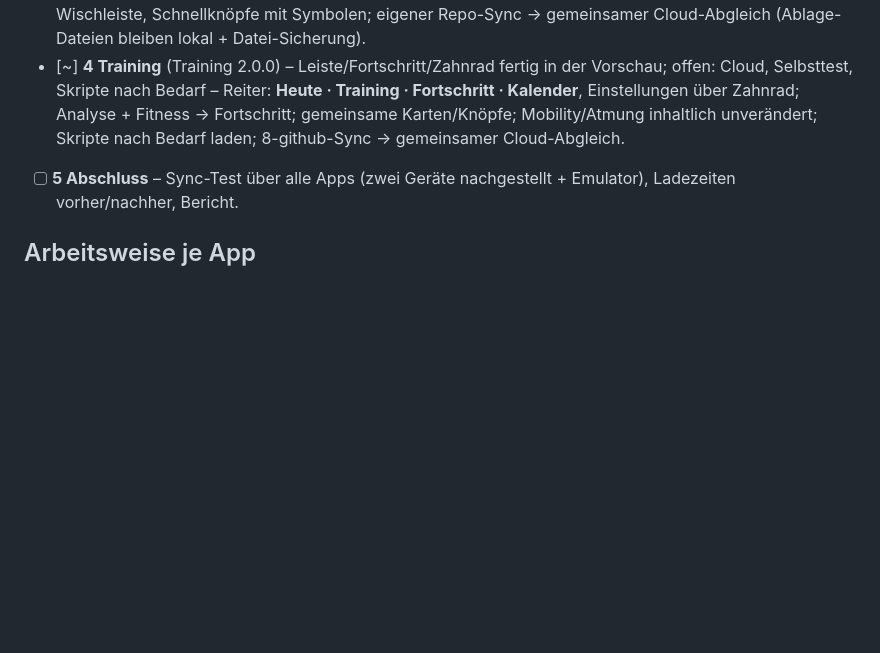
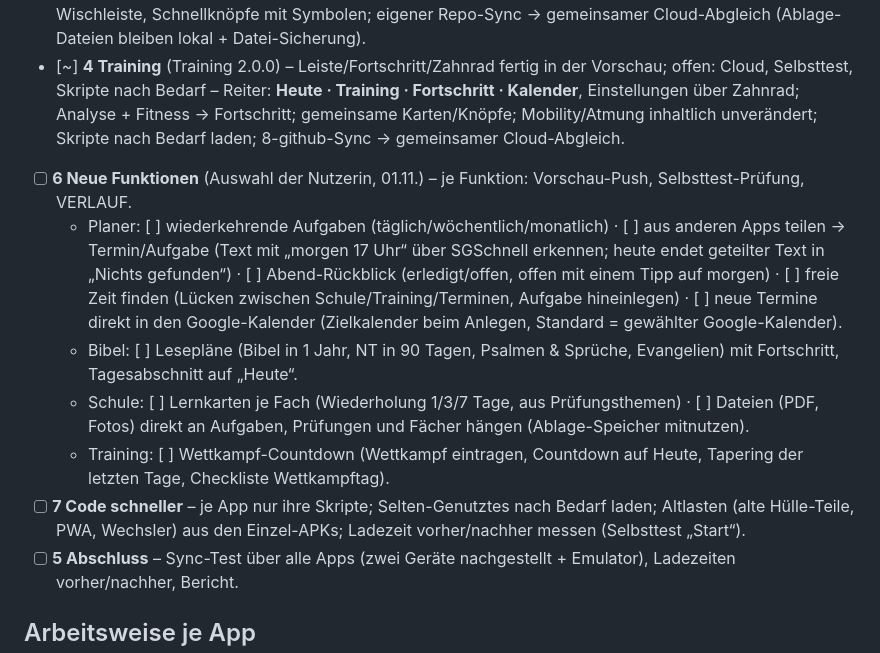
Before and after one commit to SportGermany/planer, a Markdown page: werkzeuge/PLAN-EINZEL.md, the part around the change. Drawn GitHub-style; blank space fills up the shorter version.

Commit message:
Plan: neue Funktionen je App (Auswahl der Nutzerin) und Code-Optimierung
Co-Authored-By: Claude Opus 5.5 <noreply@anthropic.com>
Claude-Session: https://claude.ai/code/session_01LBW5RpxzRaWYvvPnUf1NYM

```diff
--- a/werkzeuge/PLAN-EINZEL.md
+++ b/werkzeuge/PLAN-EINZEL.md
@@ -84,6 +84,17 @@ die Vorschau reicht `top.SGShell/SharedCalendar/…` an die gezeigte App weiter.
 - [~] **4 Training** (Training 2.0.0) – Leiste/Fortschritt/Zahnrad fertig in der Vorschau; offen: Cloud, Selbsttest, Skripte nach Bedarf – Reiter: **Heute · Training · Fortschritt · Kalender**, Einstellungen über Zahnrad;
   Analyse + Fitness → Fortschritt; gemeinsame Karten/Knöpfe; Mobility/Atmung inhaltlich unverändert; Skripte nach Bedarf laden;
   8-github-Sync → gemeinsamer Cloud-Abgleich.
+- [ ] **6 Neue Funktionen** (Auswahl der Nutzerin, 01.11.) – je Funktion: Vorschau-Push, Selbsttest-Prüfung, VERLAUF.
+  - Planer: [ ] wiederkehrende Aufgaben (täglich/wöchentlich/monatlich) · [ ] aus anderen Apps teilen → Termin/Aufgabe
+    (Text mit „morgen 17 Uhr“ über SGSchnell erkennen; heute endet geteilter Text in „Nichts gefunden“) · [ ] Abend-Rückblick
+    (erledigt/offen, offen mit einem Tipp auf morgen) · [ ] freie Zeit finden (Lücken zwischen Schule/Training/Terminen, Aufgabe
+    hineinlegen) · [ ] neue Termine direkt in den Google-Kalender (Zielkalender beim Anlegen, Standard = gewählter Google-Kalender).
+  - Bibel: [ ] Lesepläne (Bibel in 1 Jahr, NT in 90 Tagen, Psalmen & Sprüche, Evangelien) mit Fortschritt, Tagesabschnitt auf „Heute“.
+  - Schule: [ ] Lernkarten je Fach (Wiederholung 1/3/7 Tage, aus Prüfungsthemen) · [ ] Dateien (PDF, Fotos) direkt an Aufgaben,
+    Prüfungen und Fächer hängen (Ablage-Speicher mitnutzen).
+  - Training: [ ] Wettkampf-Countdown (Wettkampf eintragen, Countdown auf Heute, Tapering der letzten Tage, Checkliste Wettkampftag).
+- [ ] **7 Code schneller** – je App nur ihre Skripte; Selten-Genutztes nach Bedarf laden; Altlasten (alte Hülle-Teile, PWA, Wechsler)
+  aus den Einzel-APKs; Ladezeit vorher/nachher messen (Selbsttest „Start“).
 - [ ] **5 Abschluss** – Sync-Test über alle Apps (zwei Geräte nachgestellt + Emulator), Ladezeiten vorher/nachher, Bericht.
 
 ## Arbeitsweise je App
```
